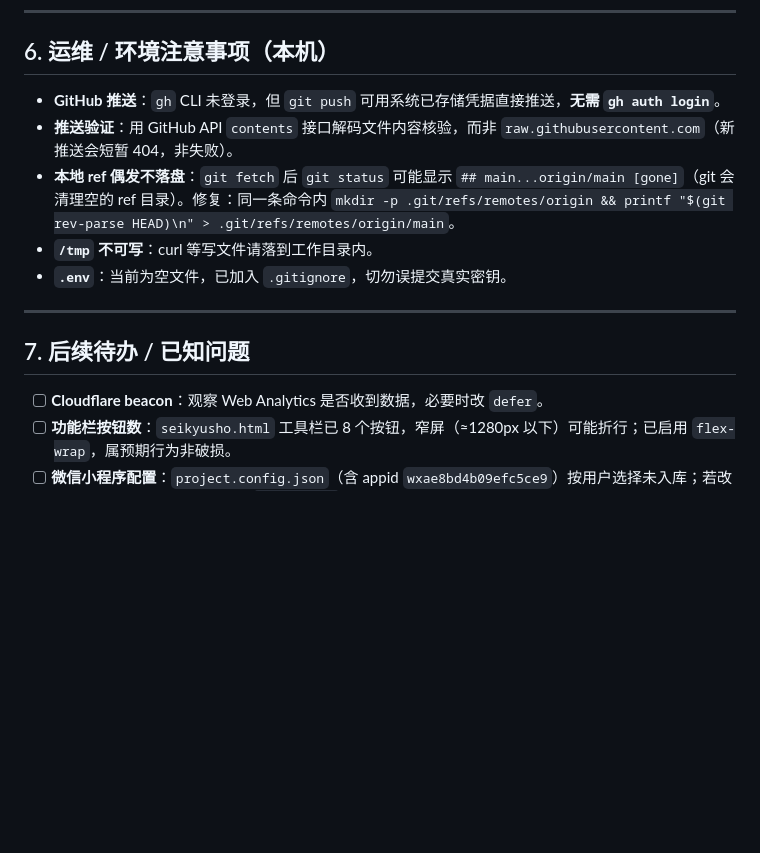
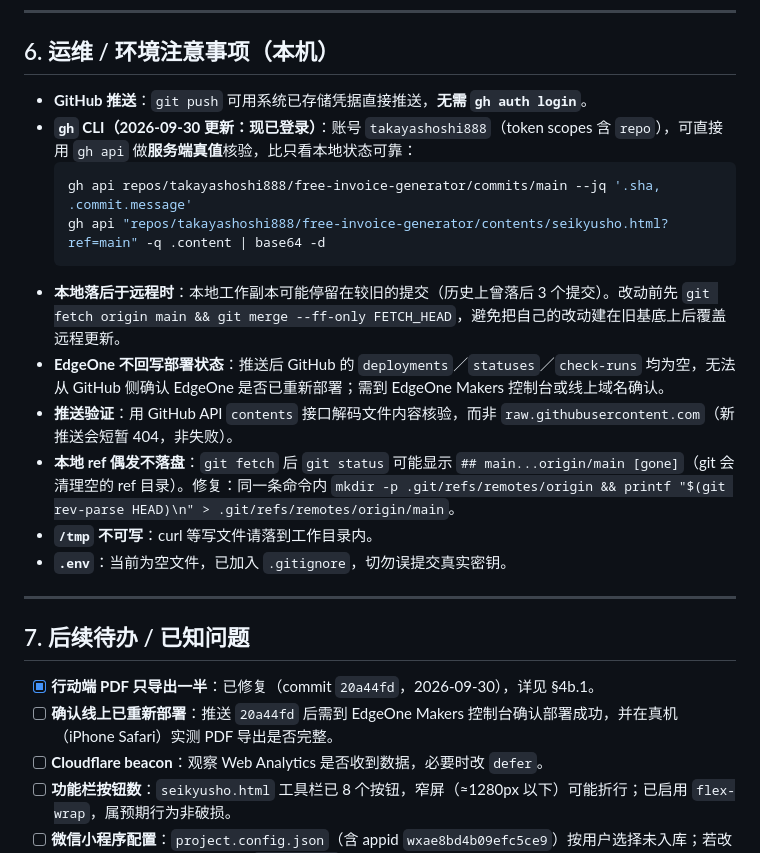
Before and after one commit to takayashoshi888/free-invoice-generator, a Markdown page: HANDOFF.md, the part around one of its changes. Drawn GitHub-style; blank space fills up the shorter version.

````diff
--- a/HANDOFF.md
+++ b/HANDOFF.md
@@ -87,7 +116,14 @@
 
 ## 6. 运维 / 环境注意事项（本机）
 
-- **GitHub 推送**：`gh` CLI 未登录，但 `git push` 可用系统已存储凭据直接推送，**无需 `gh auth login`**。
+- **GitHub 推送**：`git push` 可用系统已存储凭据直接推送，**无需 `gh auth login`**。
+- **`gh` CLI（2026-09-30 更新：现已登录）**：账号 `takayashoshi888`（token scopes 含 `repo`），可直接用 `gh api` 做**服务端真值**核验，比只看本地状态可靠：
+  ```bash
+  gh api repos/takayashoshi888/free-invoice-generator/commits/main --jq '.sha, .commit.message'
+  gh api "repos/takayashoshi888/free-invoice-generator/contents/seikyusho.html?ref=main" -q .content | base64 -d
+  ```
+- **本地落后于远程时**：本地工作副本可能停留在较旧的提交（历史上曾落后 3 个提交）。改动前先 `git fetch origin main && git merge --ff-only FETCH_HEAD`，避免把自己的改动建在旧基底上后覆盖远程更新。
+- **EdgeOne 不回写部署状态**：推送后 GitHub 的 `deployments`／`statuses`／`check-runs` 均为空，无法从 GitHub 侧确认 EdgeOne 是否已重新部署；需到 EdgeOne Makers 控制台或线上域名确认。
 - **推送验证**：用 GitHub API `contents` 接口解码文件内容核验，而非 `raw.githubusercontent.com`（新推送会短暂 404，非失败）。
 - **本地 ref 偶发不落盘**：`git fetch` 后 `git status` 可能显示 `## main...origin/main [gone]`（git 会清理空的 ref 目录）。修复：同一条命令内 `mkdir -p .git/refs/remotes/origin && printf "$(git rev-parse HEAD)\n" > .git/refs/remotes/origin/main`。
 - **`/tmp` 不可写**：curl 等写文件请落到工作目录内。
@@ -97,6 +133,8 @@
 
 ## 7. 后续待办 / 已知问题
 
+- [x] **行动端 PDF 只导出一半**：已修复（commit `20a44fd`，2026-09-30），详见 §4b.1。
+- [ ] **确认线上已重新部署**：推送 `20a44fd` 后需到 EdgeOne Makers 控制台确认部署成功，并在真机（iPhone Safari）实测 PDF 导出是否完整。
 - [ ] **Cloudflare beacon**：观察 Web Analytics 是否收到数据，必要时改 `defer`。
 - [ ] **功能栏按钮数**：`seikyusho.html` 工具栏已 8 个按钮，窄屏（≈1280px 以下）可能折行；已启用 `flex-wrap`，属预期行为非破损。
 - [ ] **微信小程序配置**：`project.config.json`（含 appid `wxae8bd4b09efc5ce9`）按用户选择未入库；若改用微信开发者工具托管，需从 `.gitignore` 移除对应两行再提交。
````
Also changed, not shown: other parts of HANDOFF.md (+30 -1 lines).
